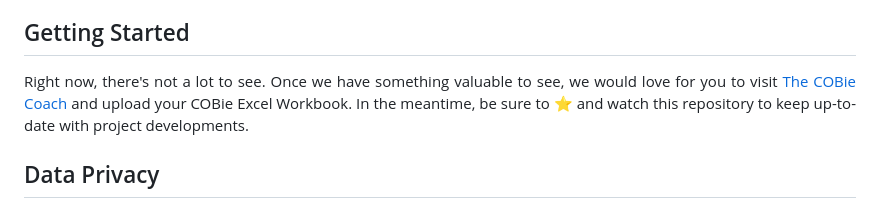
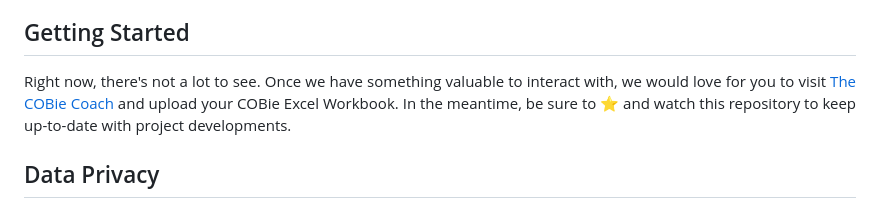
Before and after one commit to jamesbayley/COBieCoach, a Markdown page: README.md, the part around the change. Drawn GitHub-style.

Commit message:
Update README.md.
Signed-off-by: James Bayley <36523314+jamesbayley@users.noreply.github.com>

```diff
--- a/README.md
+++ b/README.md
@@ -37,7 +37,7 @@ COBie Coach is a free, open-source solution that helps users to quickly ascertai
 ## Getting Started
 
 <p align="justify">
-Right now, there's not a lot to see. Once we have something valuable to see, we would love for you to visit <a href="https://www.cobie.coach" target="_blank">The COBie Coach</a> and upload your COBie Excel Workbook. In the meantime, be sure to ⭐ and watch this repository to keep up-to-date with project developments.
+Right now, there's not a lot to see. Once we have something valuable to interact with, we would love for you to visit <a href="https://www.cobie.coach" target="_blank">The COBie Coach</a> and upload your COBie Excel Workbook. In the meantime, be sure to ⭐ and watch this repository to keep up-to-date with project developments.
 </p>
 
 ## Data Privacy
```
